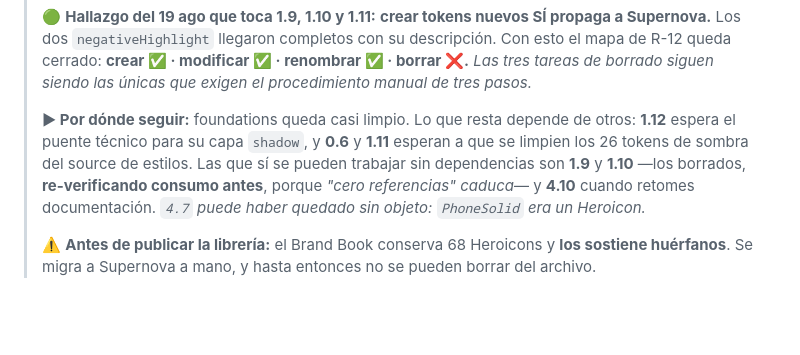
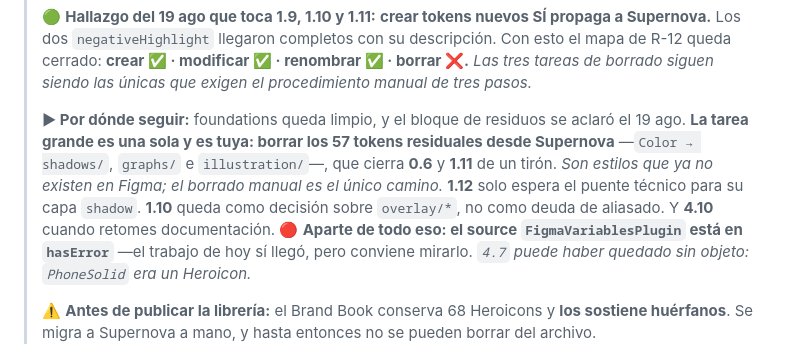
Before and after one commit to alexfacio-100L/later, a Markdown page: 2. Proyecto/Contexto/tablero-de-ejecucion.md, the part around the change. Drawn GitHub-style; blank space fills up the shorter version.

Commit message:
Actualiza el bloque de entrada del tablero tras cerrar 1.9
Co-Authored-By: Claude Opus 5 (1M context) <noreply@anthropic.com>

```diff
--- a/2. Proyecto/Contexto/tablero-de-ejecucion.md
+++ b/2. Proyecto/Contexto/tablero-de-ejecucion.md
@@ -24,7 +24,7 @@
 >
 > 🟢 **Hallazgo del 19 ago que toca 1.9, 1.10 y 1.11:** **crear tokens nuevos SÍ propaga a Supernova.** Los dos `negativeHighlight` llegaron completos con su descripción. Con esto el mapa de R-12 queda cerrado: **crear ✅ · modificar ✅ · renombrar ✅ · borrar ❌.** *Las tres tareas de borrado siguen siendo las únicas que exigen el procedimiento manual de tres pasos.*
 >
-> **▶ Por dónde seguir:** foundations queda casi limpio. Lo que resta depende de otros: **1.12** espera el puente técnico para su capa `shadow`, y **0.6** y **1.11** esperan a que se limpien los 26 tokens de sombra del source de estilos. Las que sí se pueden trabajar sin dependencias son **1.9** y **1.10** —los borrados, **re-verificando consumo antes**, porque *"cero referencias" caduca*— y **4.10** cuando retomes documentación. *`4.7` puede haber quedado sin objeto: `PhoneSolid` era un Heroicon.*
+> **▶ Por dónde seguir:** foundations queda limpio, y el bloque de residuos se aclaró el 19 ago. **La tarea grande es una sola y es tuya: borrar los 57 tokens residuales desde Supernova** —`Color → shadows/`, `graphs/` e `illustration/`—, que cierra **0.6** y **1.11** de un tirón. *Son estilos que ya no existen en Figma; el borrado manual es el único camino.* **1.12** solo espera el puente técnico para su capa `shadow`. **1.10** queda como decisión sobre `overlay/*`, no como deuda de aliasado. Y **4.10** cuando retomes documentación. 🔴 **Aparte de todo eso: el source `FigmaVariablesPlugin` está en `hasError`** —el trabajo de hoy sí llegó, pero conviene mirarlo. *`4.7` puede haber quedado sin objeto: `PhoneSolid` era un Heroicon.*
 >
 > ⚠️ **Antes de publicar la librería:** el Brand Book conserva 68 Heroicons y **los sostiene huérfanos**. Se migra a Supernova a mano, y hasta entonces no se pueden borrar del archivo.
 
```
